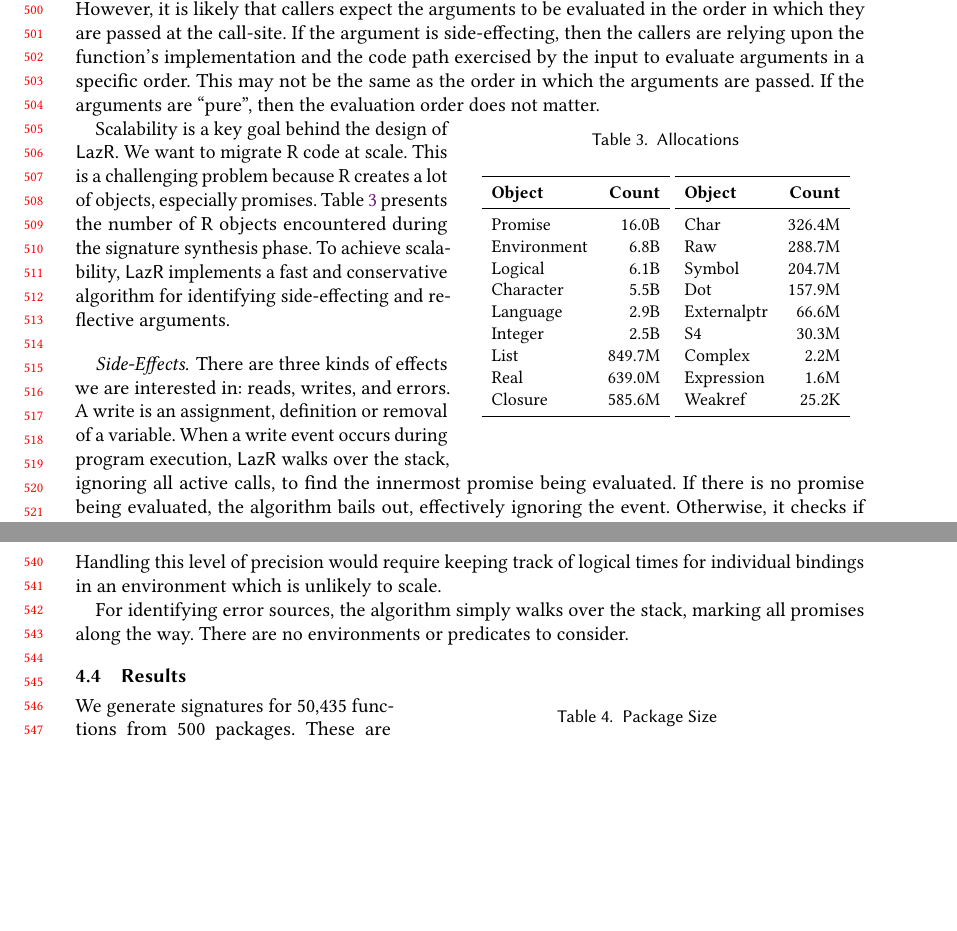
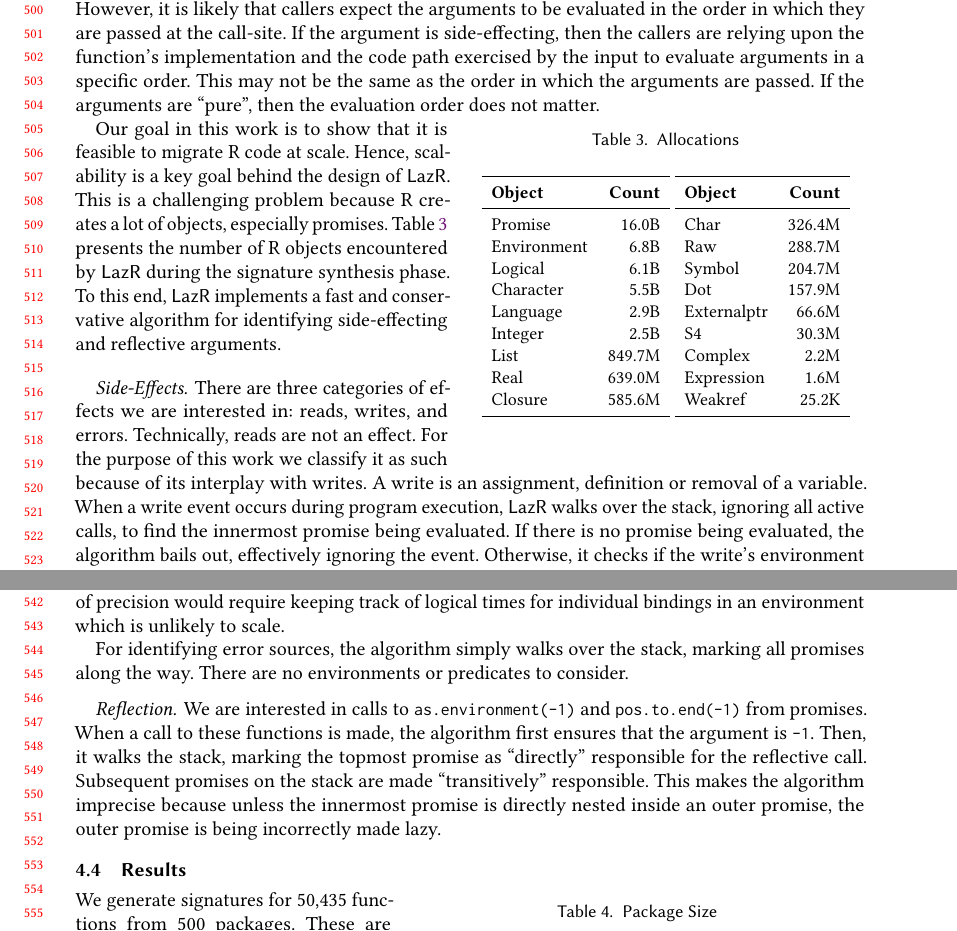
Before and after one commit to aviralg/promisebreaker-paper, a LaTeX paper (main.tex): two parts of pages 11 and 12 of 25, joined at a grey line, cut so that both start at the same text, the shorter picture padded with empty space. Compiled offline with pdfLaTeX.

Commit message:
Add algorithm for reflective call detection

```diff
--- a/main.tex
+++ b/main.tex
@@ -896,19 +896,13 @@ evaluation order does not matter.
     \bottomrule
   \end{tabular}
 \end{wraptable}
-Scalability is a key goal behind the design of \lazr. We want to migrate R code
-at scale. This is a challenging problem because R creates a lot of objects,
-especially promises. Table~\ref{table:allocations} presents the number of R
-objects encountered during the signature synthesis phase. To achieve
-scalability, \lazr implements a fast and conservative algorithm for identifying
-side-effecting and reflective arguments.
+Our goal in this work is to show that it is feasible to migrate R code at scale.
+Hence, scalability is a key goal behind the design of \lazr. This is a
+challenging problem because R creates a lot of objects, especially promises.
+Table~\ref{table:allocations} presents the number of R objects encountered by
+\lazr during the signature synthesis phase. To this end, \lazr implements a fast
+and conservative algorithm for identifying side-effecting and reflective
+arguments.
 
 \paragraph{Side-Effects}
 
-There are three kinds of effects we are interested in: reads, writes, and
-errors. A write is an assignment, definition or removal of a variable. When a
-write event occurs during program execution, \lazr walks over the stack,
-ignoring all active calls, to find the innermost promise being evaluated. If
-there is no promise being evaluated, the algorithm bails out, effectively
-ignoring the event. Otherwise, it checks if the write's environment is created
-inside the promise. It does this by comparing the logical time of environment's
@@ -935,3 +909,9 @@ considered as legitimate. It is possible that the environment is modified but
-the promise does not read the modified value. Handling this level of precision
-would require keeping track of logical times for individual bindings in an
-environment which is unlikely to scale.
+There are three categories of effects we are interested in: reads, writes, and
+errors. Technically, reads are not an effect. For the purpose of this work
+we classify it as such because of its interplay with writes. A write is an
+assignment, definition or removal of a variable. When a write event occurs
+during program execution, \lazr walks over the stack, ignoring all active calls,
+to find the innermost promise being evaluated. If there is no promise being
+evaluated, the algorithm bails out, effectively ignoring the event. Otherwise,
+it checks if the write's environment is created inside the promise. It does this
+by comparing the logical time of environment's birth to the logical starting
@@ -938,8 +937,22 @@ environment which is unlikely to scale.
+possible that the environment is modified but the promise does not read the
+modified value. Handling this level of precision would require keeping track of
+logical times for individual bindings in an environment which is unlikely to
+scale.
 
 For identifying error sources, the algorithm simply walks over the stack,
 marking all promises along the way. There are no environments or predicates to
 consider.
 
+\paragraph{Reflection}
+
+We are interested in calls to \code{as.environment(-1)} and
+\code{pos.to.end(-1)} from promises. When a call to these functions is made, the
+algorithm first ensures that the argument is \code{-1}. Then, it walks the
+stack, marking the topmost promise as ``directly'' responsible for the
+reflective call. Subsequent promises on the stack are made ``transitively''
+responsible. This makes the algorithm imprecise because unless the innermost
+promise is directly nested inside an outer promise, the outer promise is being
+incorrectly made lazy.
 
 \subsection{Results}
 
```
Also changed, not shown: main.tex (39 more changed lines).
